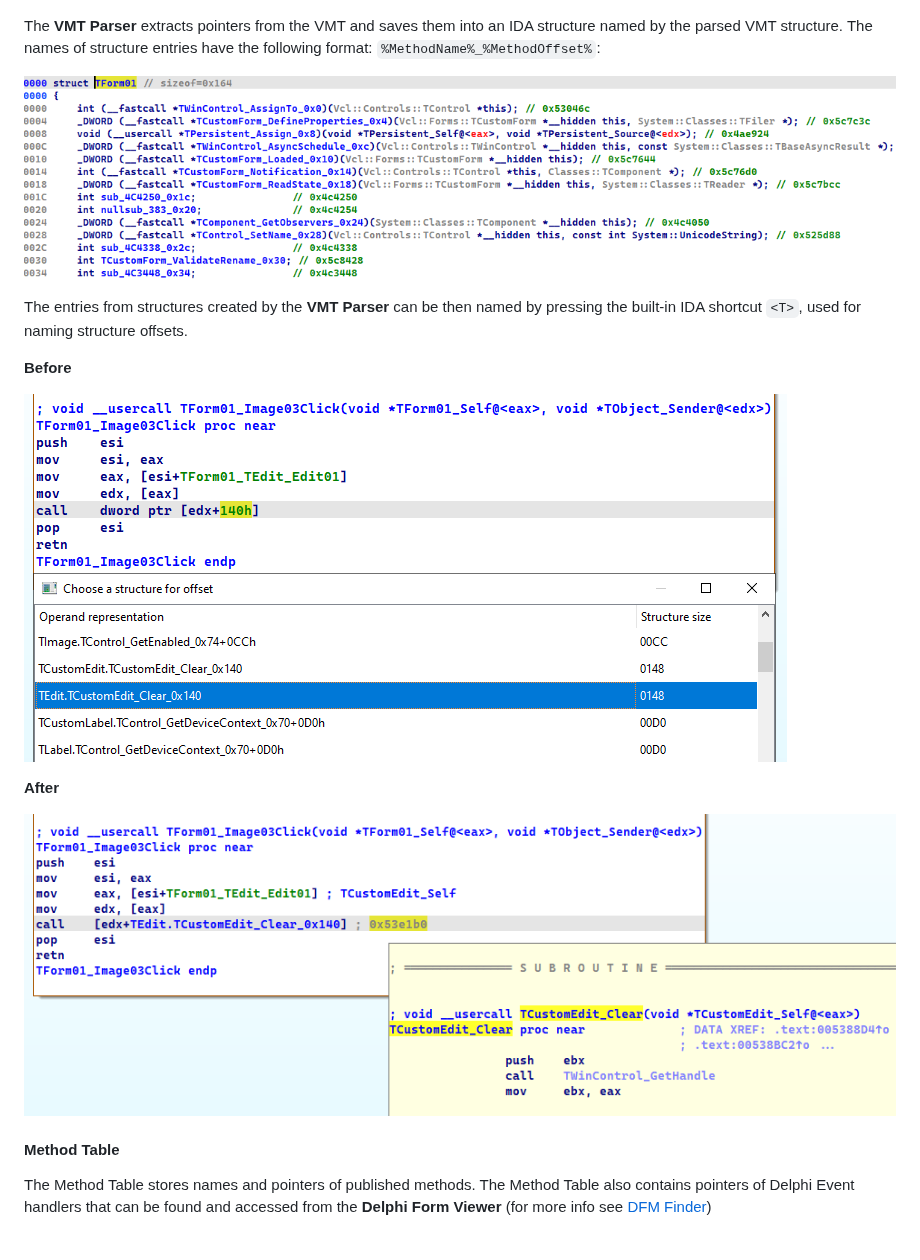
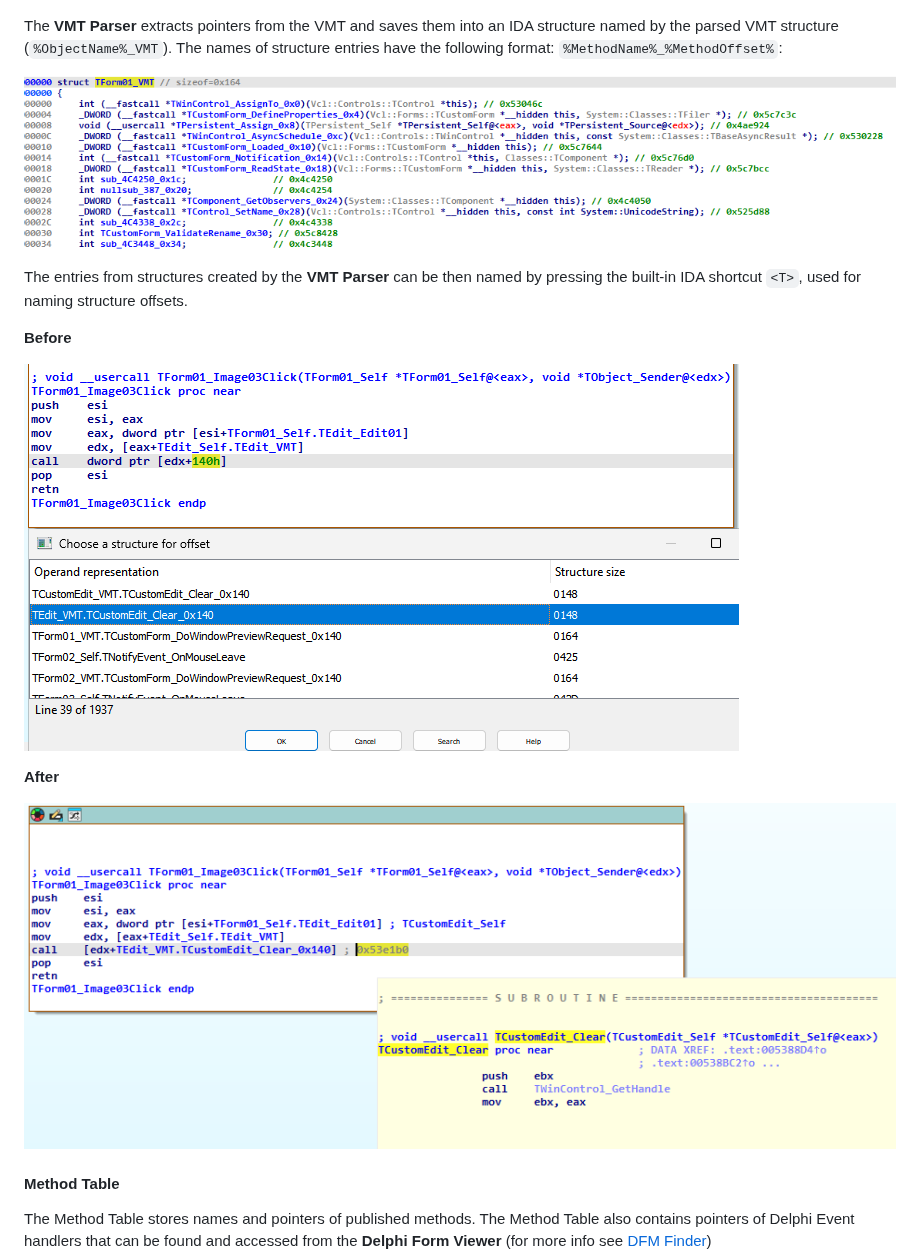
Before and after one commit to eset/DelphiHelper, a Markdown page: README.md, the part around one of its changes. Rendered like a GitHub page; pictures changed too: img/CallVMTFunc_After.PNG, img/CallVMTFunc_Before.PNG, img/IDAStruct_VMT.PNG.

```diff
--- a/README.md
+++ b/README.md
@@ -124,8 +133,8 @@ class and its base classes:
 ![VMT table](img/VMT.PNG)
 
 The **VMT Parser** extracts pointers from the VMT and saves them into an IDA
-structure named by the parsed VMT structure. The names of structure entries
-have the following format: `%MethodName%_%MethodOffset%`:
+structure named by the parsed VMT structure (`%ObjectName%_VMT`). The names
+of structure entries have the following format: `%MethodName%_%MethodOffset%`:
 
 ![VMT table in IDA Structure](img/IDAStruct_VMT.PNG)
 
```
Also changed, not shown: other parts of README.md (+9 -0 lines), img/ClassStruct.PNG (added), 13 other files.
